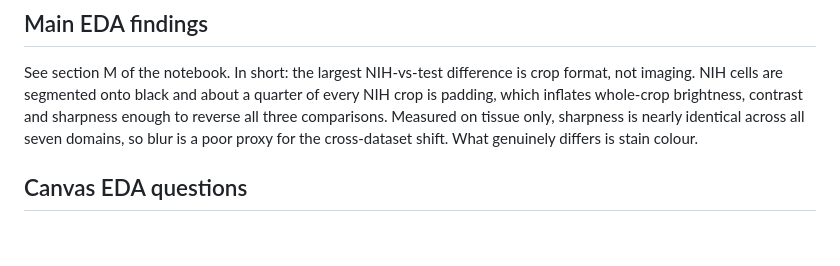
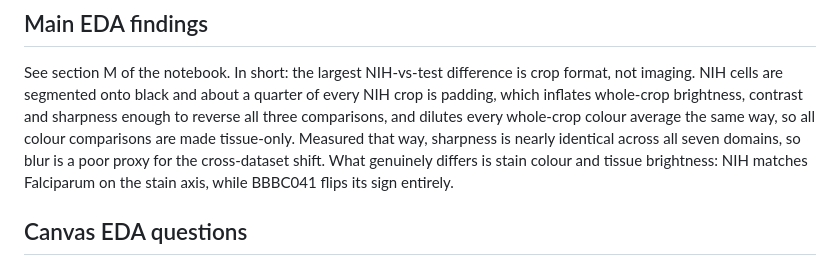
Before and after one commit to noahtjonsk/malaria-cross-dataset, a Markdown page: README.md, the part around the change. Drawn GitHub-style; blank space fills up the shorter version.

Commit message:
Update README findings to the tissue-only colour story

```diff
--- a/README.md
+++ b/README.md
@@ -73,9 +73,12 @@ or MP-IDB. What differs is stain colour and tissue brightness.
 See section M of the notebook. In short: the largest NIH-vs-test difference is
 crop format, not imaging. NIH cells are segmented onto black and about a quarter
 of every NIH crop is padding, which inflates whole-crop brightness, contrast and
-sharpness enough to reverse all three comparisons. Measured on tissue only,
-sharpness is nearly identical across all seven domains, so blur is a poor proxy
-for the cross-dataset shift. What genuinely differs is stain colour.
+sharpness enough to reverse all three comparisons, and dilutes every whole-crop
+colour average the same way, so all colour comparisons are made tissue-only.
+Measured that way, sharpness is nearly identical across all seven domains, so
+blur is a poor proxy for the cross-dataset shift. What genuinely differs is
+stain colour and tissue brightness: NIH matches Falciparum on the stain axis,
+while BBBC041 flips its sign entirely.
 
 ## Canvas EDA questions
 
```
